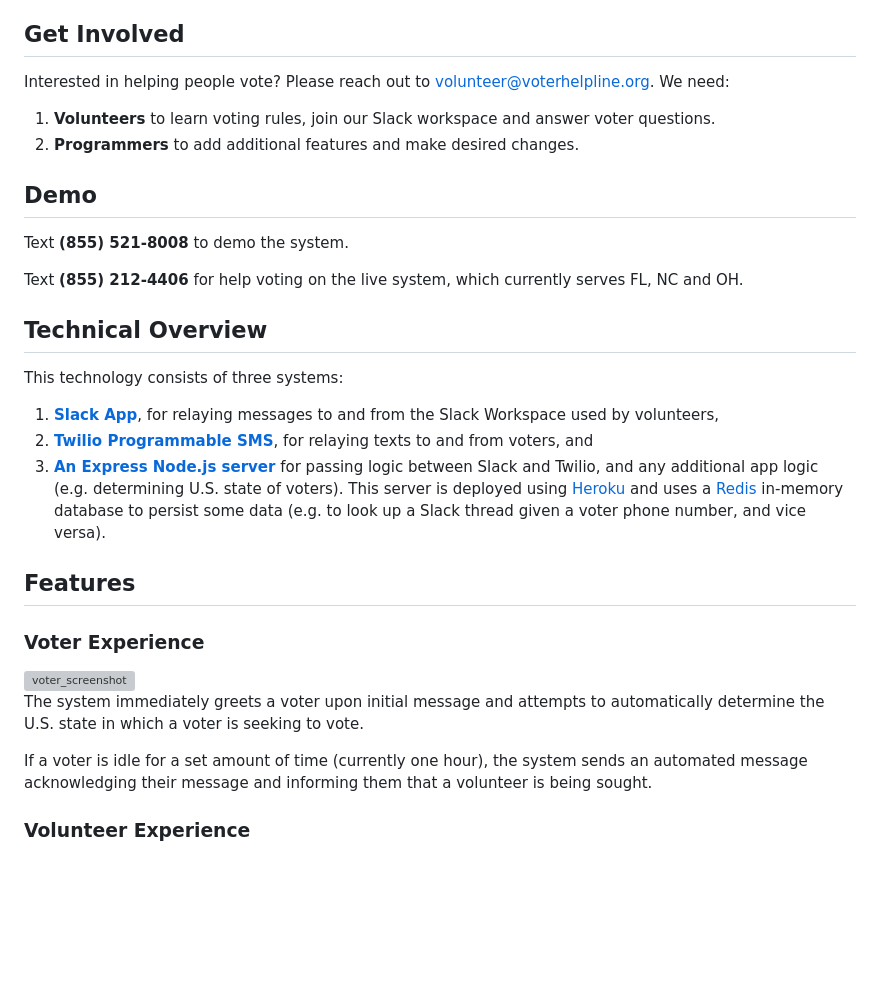
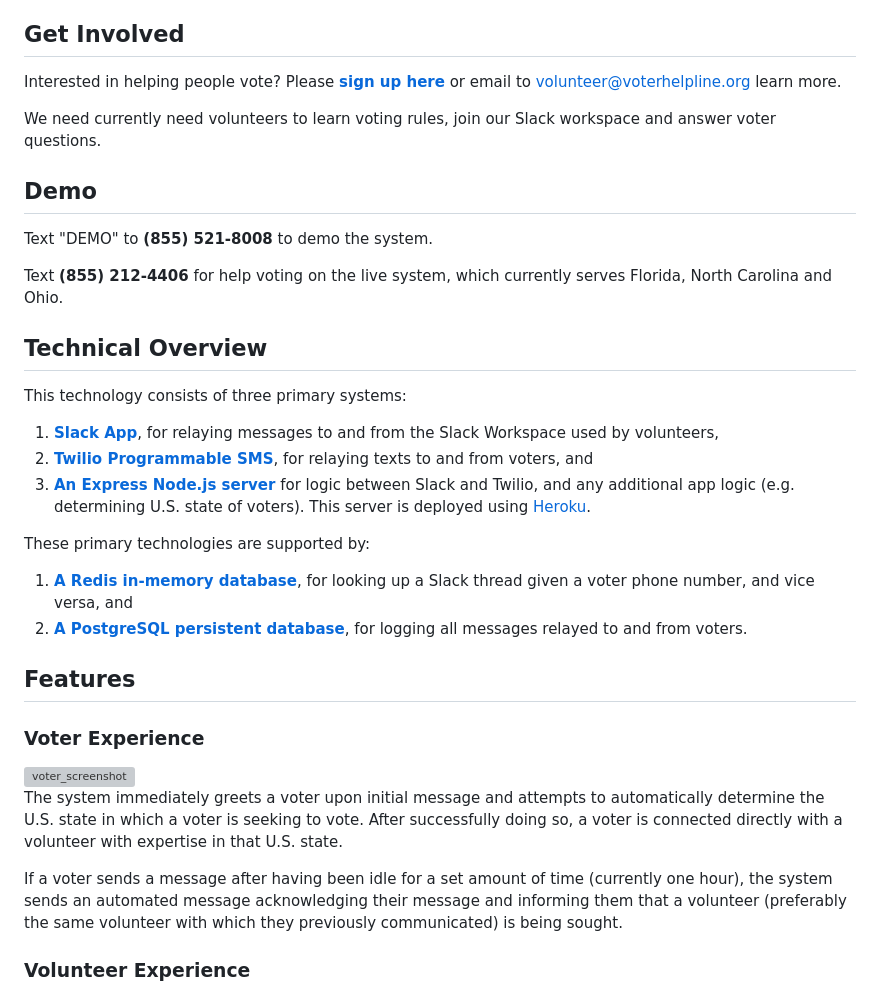
Before and after one commit to tomerovadia/VoterHelpLine, a Markdown page: README.md, the part around one of its changes. GitHub-like rendering; blank space fills up the shorter version; grey boxes are pictures that could not be loaded.

```diff
--- a/README.md
+++ b/README.md
@@ -12,24 +12,28 @@ The premises behind this project are:
 
 ## Get Involved
 
-Interested in helping people vote? Please reach out to volunteer@voterhelpline.org. We need:
+Interested in helping people vote? Please **[sign up here](https://docs.google.com/forms/d/e/1FAIpQLSdHJsZjKF72ZSmAptYo1et2ZwfUgDfnImqTcwSjDXuXRSsZVQ/viewform)** or email to volunteer@voterhelpline.org learn more.
 
-1. **Volunteers** to learn voting rules, join our Slack workspace and answer voter questions.
-2. **Programmers** to add additional features and make desired changes.
+We need currently need volunteers to learn voting rules, join our Slack workspace and answer voter questions.
 
 ## Demo
 
-Text **(855) 521-8008** to demo the system.
+Text "DEMO" to **(855) 521-8008** to demo the system.
 
-Text **(855) 212-4406** for help voting on the live system, which currently serves FL, NC and OH.
+Text **(855) 212-4406** for help voting on the live system, which currently serves Florida, North Carolina and Ohio.
 
 ## Technical Overview
 
-This technology consists of three systems:
+This technology consists of three primary systems:
 
 1. [**Slack App**](https://api.slack.com/), for relaying messages to and from the Slack Workspace used by volunteers,
 2. [**Twilio Programmable SMS**](https://www.twilio.com/sms), for relaying texts to and from voters, and
-3. [**An Express Node.js server**](https://expressjs.com/) for passing logic between Slack and Twilio, and any additional app logic (e.g. determining U.S. state of voters). This server is deployed using [Heroku](http://heroku.com/) and uses a [Redis](https://redis.io/) in-memory database to persist some data (e.g. to look up a Slack thread given a voter phone number, and vice versa).
+3. [**An Express Node.js server**](https://expressjs.com/) for logic between Slack and Twilio, and any additional app logic (e.g. determining U.S. state of voters). This server is deployed using [Heroku](http://heroku.com/).
+
+These primary technologies are supported by:
+
+1. [**A Redis in-memory database**](http://redis.io/), for looking up a Slack thread given a voter phone number, and vice versa, and
+2. [**A PostgreSQL persistent database**](https://www.postgresql.org), for logging all messages relayed to and from voters.
 
 ## Features
 
@@ -37,9 +41,9 @@ This technology consists of three systems:
 
 <img src="images/voter_screenshot.png" alt="voter_screenshot" width="300"/>
 
-The system immediately greets a voter upon initial message and attempts to automatically determine the U.S. state in which a voter is seeking to vote.
+The system immediately greets a voter upon initial message and attempts to automatically determine the U.S. state in which a voter is seeking to vote. After successfully doing so, a voter is connected directly with a volunteer with expertise in that U.S. state.
 
-If a voter is idle for a set amount of time (currently one hour), the system sends an automated message acknowledging their message and informing them that a volunteer is being sought.
+If a voter sends a message after having been idle for a set amount of time (currently one hour), the system sends an automated message acknowledging their message and informing them that a volunteer (preferably the same volunteer with which they previously communicated) is being sought.
 
 ### Volunteer Experience
 
```
Also changed, not shown: other parts of README.md (+26 -7 lines), images/pod_diagram.png (added).
